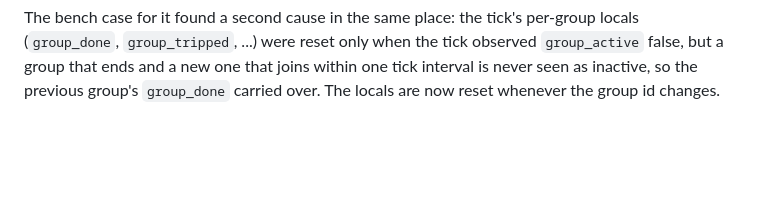
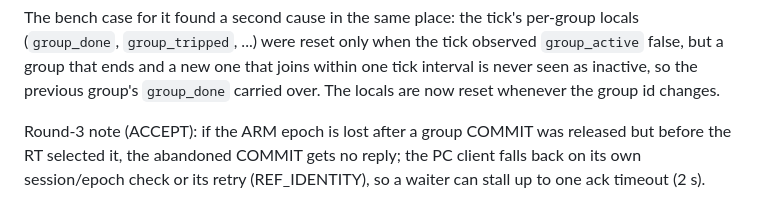
Before and after one commit to Akiyama827/gello-to-arm_control, a Markdown page: docs/history/2026-10-01-ctrl040-group-execution.md, the part around the change. Rendered like a GitHub page; blank space fills up the shorter version.

Commit message:
docs: CTRL-040 round-3 note
Co-Authored-By: Claude Sonnet 5.5 <noreply@anthropic.com>
Claude-Session: https://claude.ai/code/session_01BTGjgBfYp72JgRmR73mgeq

```diff
--- a/docs/history/2026-10-01-ctrl040-group-execution.md
+++ b/docs/history/2026-10-01-ctrl040-group-execution.md
@@ -86,3 +86,5 @@ a cancel has happened since; `group_leave` abandons an in-flight group COMMIT an
 state (a concurrent FAULTED/DONE stays); the killed-mid-write recovery is now really simulated.
 
 The bench case for it found a second cause in the same place: the tick's per-group locals (`group_done`, `group_tripped`, ...) were reset only when the tick observed `group_active` false, but a group that ends and a new one that joins within one tick interval is never seen as inactive, so the previous group's `group_done` carried over. The locals are now reset whenever the group id changes.
+
+Round-3 note (ACCEPT): if the ARM epoch is lost after a group COMMIT was released but before the RT selected it, the abandoned COMMIT gets no reply; the PC client falls back on its own session/epoch check or its retry (REF_IDENTITY), so a waiter can stall up to one ack timeout (2 s).
```
